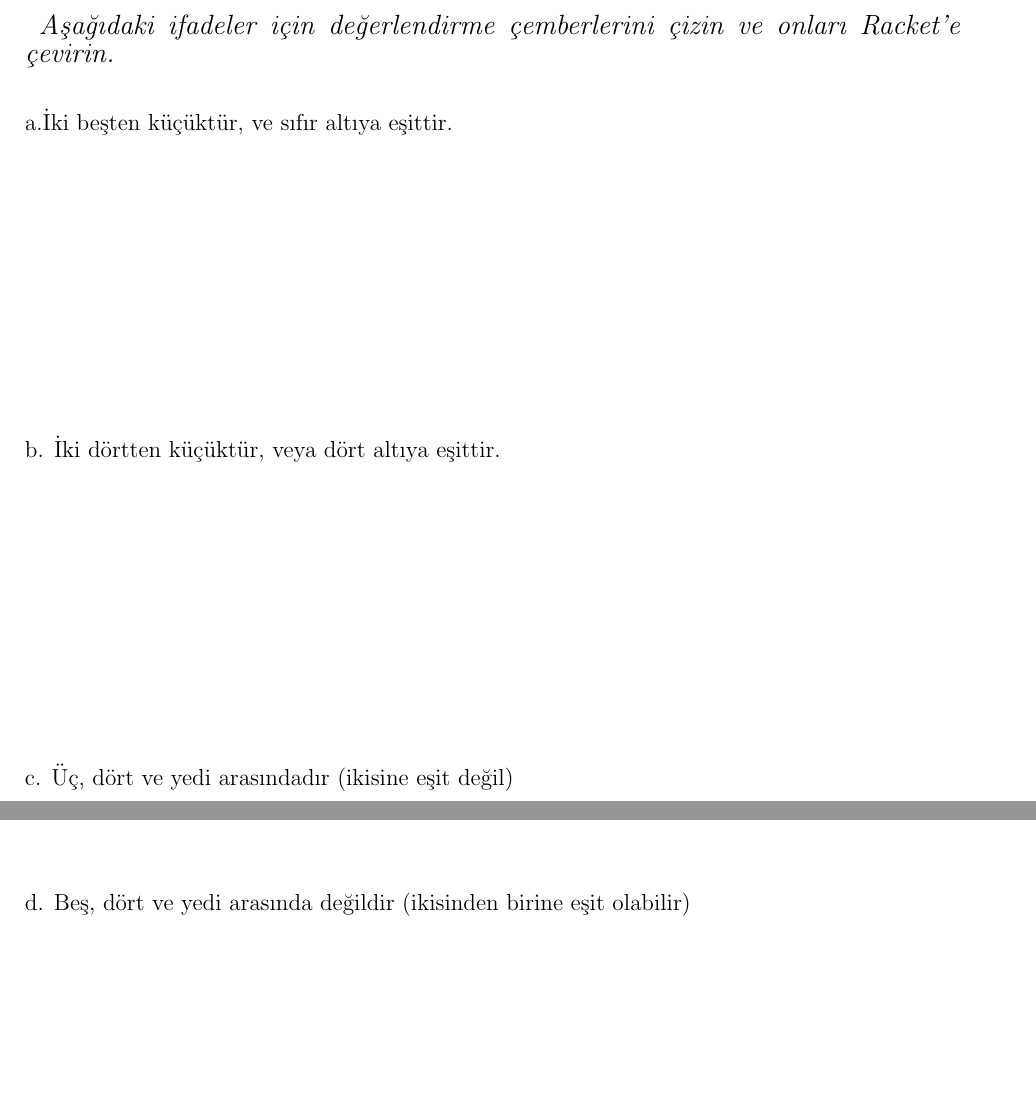
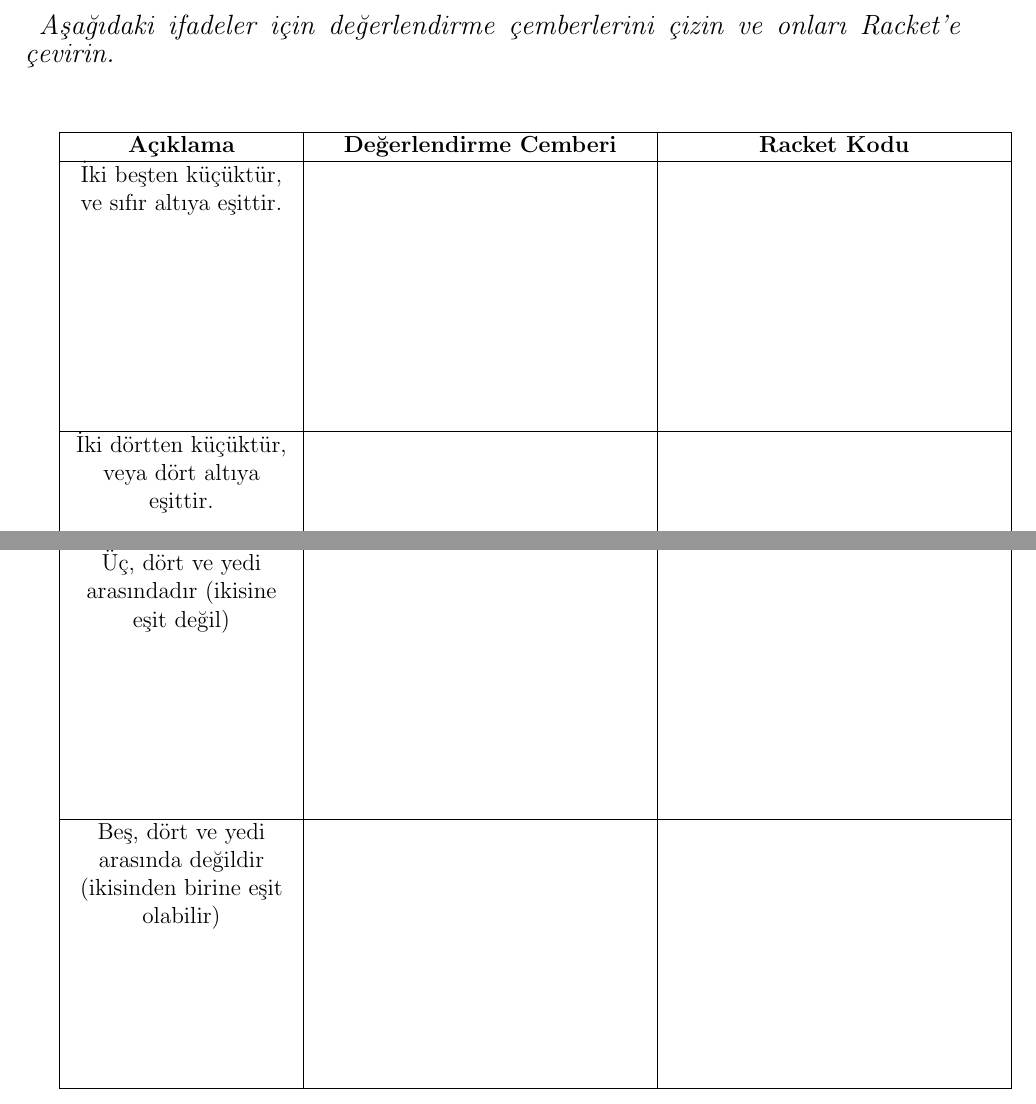
Before and after one commit to chrisstephenson/cebirveprogramlama-defter, a LaTeX document (cebir-ve-evren-defteri.tex): two parts of page 21 of 101, joined at a grey line, cut so that both start at the same text, the shorter picture padded with empty space. Compiled offline with pdfLaTeX.

Commit message:
ve/veya alıştırmalarını daha önce kullanılan değerlendir çemberi formatına getirmek.

```diff
--- a/cebir-ve-evren-defteri.tex
+++ b/cebir-ve-evren-defteri.tex
@@ -417,10 +417,21 @@ Booleanlar sadece true ya da false olabilir
 \newpage
 \section*{Ve/Veya}
 \noindent {\large \textit{ Aşağıdaki ifadeler için değerlendirme çemberlerini çizin ve onları Racket’e çevirin.}}\\[4ex]
-a.İki beşten küçüktür, ve sıfır altıya eşittir.\\[30ex]
-b. İki dörtten küçüktür, veya dört altıya eşittir.\\[30ex]
-c. Üç, dört ve yedi arasındadır (ikisine eşit değil)\\[30ex]
-d. Beş,  dört ve yedi arasında değildir (ikisinden birine eşit olabilir)\\
+
+\begin{tabular}{| C{4cm} | C{6cm} | C{6cm} |  }
+\hline
+\bf Açıklama&\bf Değerlendirme Cemberi&\bf Racket Kodu\\
+\hline
+İki beşten küçüktür, ve sıfır altıya eşittir.  & &  \\[24ex]
+\hline
+İki dörtten küçüktür, veya dört altıya eşittir. & &  \\[24ex]
+\hline
+Üç, dört ve yedi arasındadır (ikisine eşit değil)  & &  \\[24ex]
+\hline
+Beş,  dört ve yedi arasında değildir (ikisinden birine eşit olabilir)   & &  \\[24ex]
+\hline
+\end{tabular}
+
 
 \newpage
 \section*{Tanınmış ölçüler kullanmak}
```
